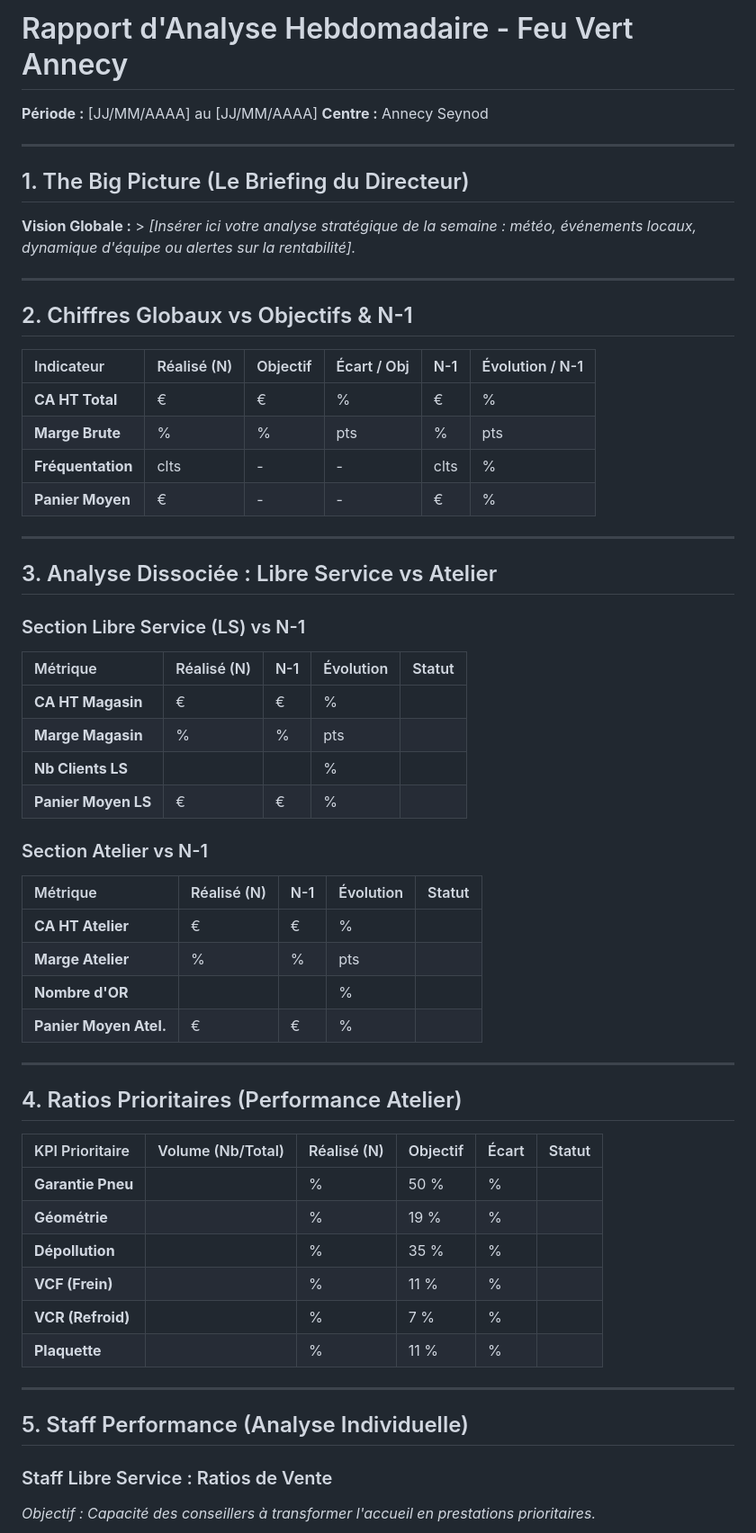
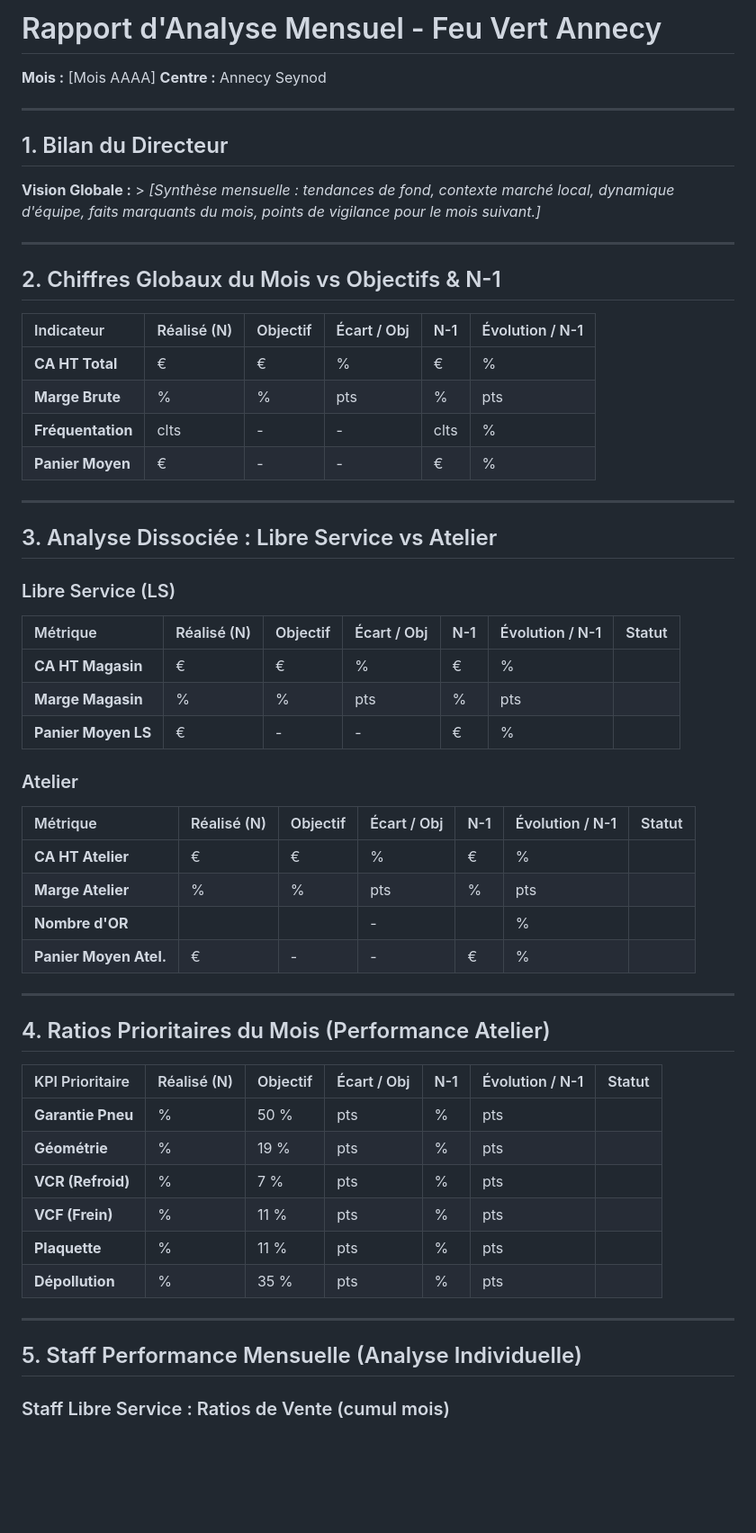
Before and after one commit to dev-project-us/Work-Feu_Vert, a Markdown page: templates/rapport_mensuel_template.md, the part around one of its changes. Shown at 90% size. Rendered like a GitHub page; blank space fills up the shorter version.

```diff
--- a/templates/rapport_mensuel_template.md
+++ b/templates/rapport_mensuel_template.md
@@ -1,62 +1,61 @@
-# Rapport d'Analyse Hebdomadaire - Feu Vert Annecy
-**Période :** [JJ/MM/AAAA] au [JJ/MM/AAAA]
-**Centre :** Annecy Seynod
+# Rapport d'Analyse Mensuel - Feu Vert Annecy
+
+**Mois :** [Mois AAAA] **Centre :** Annecy Seynod
 
 ---
 
-## 1. The Big Picture (Le Briefing du Directeur)
-**Vision Globale :** > *[Insérer ici votre analyse stratégique de la semaine : météo, événements locaux, dynamique d'équipe ou alertes sur la rentabilité].*
+## 1. Bilan du Directeur
+
+**Vision Globale :** > _[Synthèse mensuelle : tendances de fond, contexte marché local, dynamique d'équipe, faits marquants du mois, points de vigilance pour le mois suivant.]_
 
 ---
 
-## 2. Chiffres Globaux vs Objectifs & N-1
+## 2. Chiffres Globaux du Mois vs Objectifs & N-1
 
-| Indicateur        | Réalisé (N) | Objectif | Écart / Obj | N-1  | Évolution / N-1 |
-| :---------------- | :---------- | :------- | :---------- | :--- | :-------------- |
-| **CA HT Total**   | €           | €        | %           | €    | %               |
-| **Marge Brute**   | %           | %        | pts         | %    | pts             |
-| **Fréquentation** | clts        | -        | -           | clts | %               |
-| **Panier Moyen**  | €           | -        | -           | €    | %               |
+|Indicateur|Réalisé (N)|Objectif|Écart / Obj|N-1|Évolution / N-1|
+|:--|:--|:--|:--|:--|:--|
+|**CA HT Total**|€|€|%|€|%|
+|**Marge Brute**|%|%|pts|%|pts|
+|**Fréquentation**|clts|-|-|clts|%|
+|**Panier Moyen**|€|-|-|€|%|
 
 ---
 
 ## 3. Analyse Dissociée : Libre Service vs Atelier
 
-### Section Libre Service (LS) vs N-1
+### Libre Service (LS)
 
-| Métrique | Réalisé (N) | N-1 | Évolution | Statut |
-| :--- | :--- | :--- | :--- | :--- |
-| **CA HT Magasin** | € | € | % | |
-| **Marge Magasin** | % | % | pts | |
-| **Nb Clients LS** | | | % | |
-| **Panier Moyen LS**| € | € | % | |
+|Métrique|Réalisé (N)|Objectif|Écart / Obj|N-1|Évolution / N-1|Statut|
+|:--|:--|:--|:--|:--|:--|:--|
+|**CA HT Magasin**|€|€|%|€|%||
+|**Marge Magasin**|%|%|pts|%|pts||
+|**Panier Moyen LS**|€|-|-|€|%||
 
-### Section Atelier vs N-1
+### Atelier
 
-| Métrique | Réalisé (N) | N-1 | Évolution | Statut |
-| :--- | :--- | :--- | :--- | :--- |
-| **CA HT Atelier** | € | € | % | |
-| **Marge Atelier** | % | % | pts | |
-| **Nombre d'OR** | | | % | |
-| **Panier Moyen Atel.**| € | € | % | |
+|Métrique|Réalisé (N)|Objectif|Écart / Obj|N-1|Évolution / N-1|Statut|
+|:--|:--|:--|:--|:--|:--|:--|
+|**CA HT Atelier**|€|€|%|€|%||
+|**Marge Atelier**|%|%|pts|%|pts||
+|**Nombre d'OR**|||-||%||
+|**Panier Moyen Atel.**|€|-|-|€|%||
 
 ---
 
-## 4. Ratios Prioritaires (Performance Atelier)
+## 4. Ratios Prioritaires du Mois (Performance Atelier)
 
-| KPI Prioritaire | Volume (Nb/Total) | Réalisé (N) | Objectif | Écart | Statut |
-| :--- | :--- | :--- | :--- | :--- | :--- |
-| **Garantie Pneu** | | % | 50 % | % | |
-| **Géométrie** | | % | 19 % | % | |
-| **Dépollution** | | % | 35 % | % | |
-| **VCF (Frein)** | | % | 11 % | % | |
-| **VCR (Refroid)** | | % | 7 % | % | |
-| **Plaquette** | | % | 11 % | % | |
+|KPI Prioritaire|Réalisé (N)|Objectif|Écart / Obj|N-1|Évolution / N-1|Statut|
+|:--|:--|:--|:--|:--|:--|:--|
+|**Garantie Pneu**|%|50 %|pts|%|pts||
+|**Géométrie**|%|19 %|pts|%|pts||
+|**VCR (Refroid)**|%|7 %|pts|%|pts||
+|**VCF (Frein)**|%|11 %|pts|%|pts||
+|**Plaquette**|%|11 %|pts|%|pts||
+|**Dépollution**|%|35 %|pts|%|pts||
 
 ---
 
-## 5. Staff Performance (Analyse Individuelle)
+## 5. Staff Performance Mensuelle (Analyse Individuelle)
 
-### Staff Libre Service : Ratios de Vente
-*Objectif : Capacité des conseillers à transformer l'accueil en prestations prioritaires.*
+### Staff Libre Service : Ratios de Vente (cumul mois)
 
```
Also changed, not shown: other parts of templates/rapport_mensuel_template.md (+47 -31 lines).
